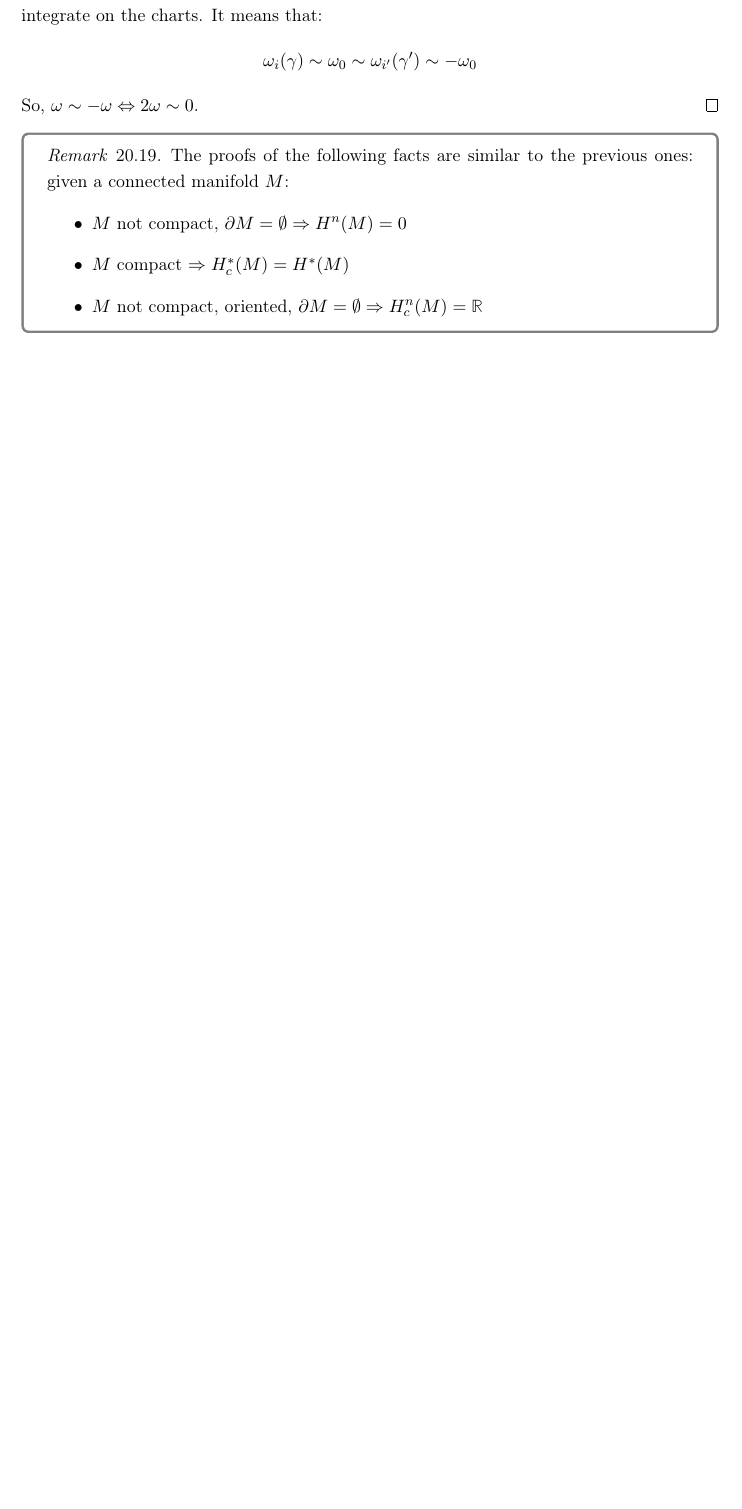
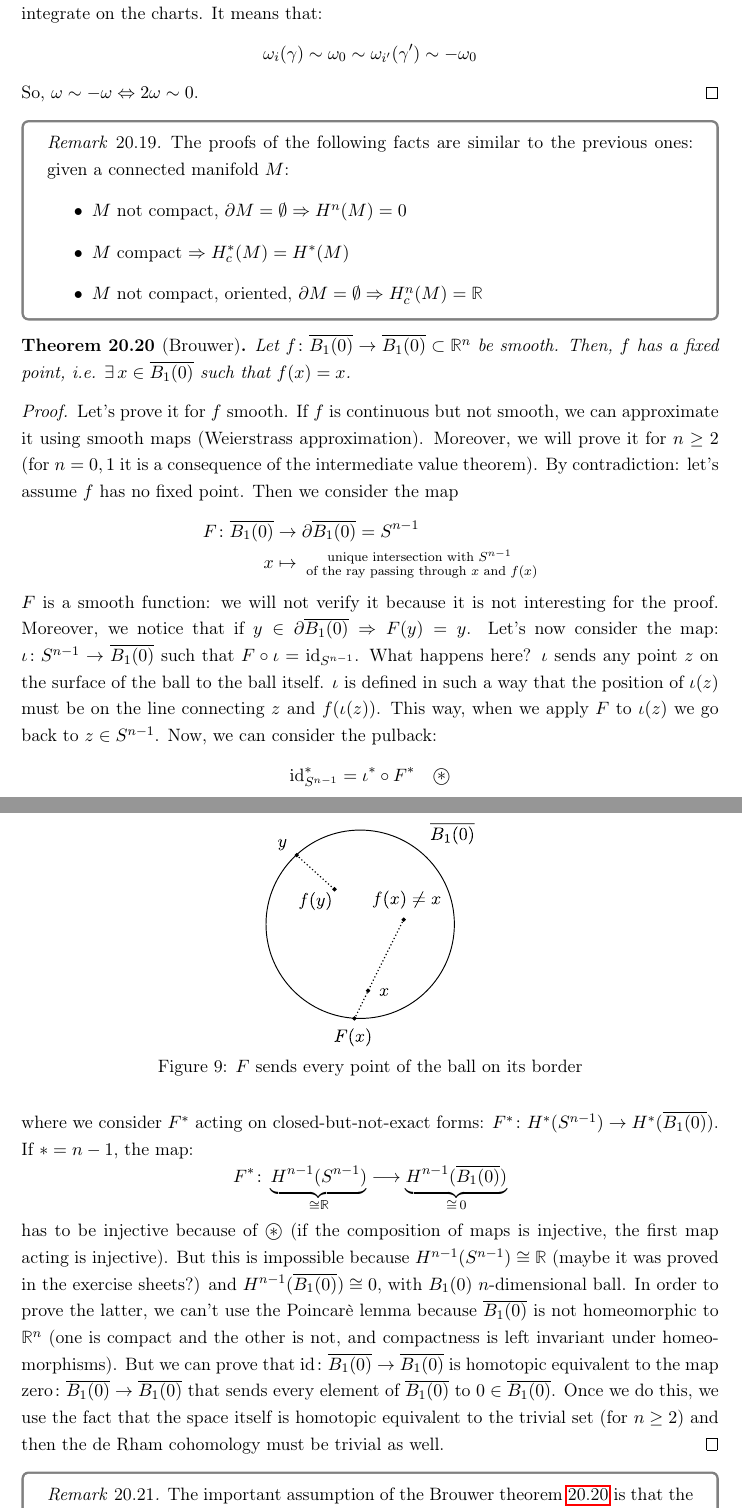
Before and after one commit to flavio-rossetti/diff-manifolds, a LaTeX book (Differentiable Manifolds.tex): part of page 77 of 78 before the commit and two parts of pages 77 and 78 of 80 after it, the two joined at a grey line, cut so that both start at the same text, the shorter picture padded with empty space. Compiled offline with pdfLaTeX.

Commit message:
Brouwer and degree of map added

```diff
--- a/Differentiable Manifolds.tex
+++ b/Differentiable Manifolds.tex
@@ -3010,3 +3011,31 @@ The proofs of the following facts are similar to the previous ones: given a conn
 \item $M$ compact $\Rightarrow H_c^*(M) = H^*(M)$
 \item $M$ not compact, oriented, $\partial M= \emptyset \Rightarrow H^n_c(M)=\rfield$
 \end{itemize}
+\end{remark}\end{remarkbox}
+
+\begin{theorem}[Brouwer] \label{brouwerthm}
+Let $f \colon \overline{B_1(0)} \rightarrow \overline{B_1(0)} \subset \rfield^n$ be smooth. Then, $f$ has a fixed point, i.e. $\exists \, x \in \overline{B_1(0)}$ such that $f(x)=x$.
+\end{theorem}
+
+\begin{proof}
+Let's prove it for $f$ smooth. If $f$ is continuous but not smooth, we can approximate it using smooth maps (Weierstrass approximation). Moreover, we will prove it for $n \ge 2$ (for $n=0, 1$ it is a consequence of the intermediate value theorem).
+By contradiction: let's assume $f$ has no fixed point. Then we consider the map
+\begin{align*}F \colon \overline{B_1(0)} &\rightarrow \partial \overline{B_1(0)} = S^{n-1} \\
+x &\mapsto \substack{\text{unique intersection with }S^{n-1} \\ \text{ of the ray passing through }x \text{ and } f(x)}
+\end{align*}
+$F$ is a smooth function: we will not verify it because it is not interesting for the proof. Moreover, we notice that if $y \in \partial \overline{B_1(0)} \Rightarrow F(y) = y$.
+\begin{figure}[h] \label{Fig:ball10}
+     \centering
+     \includegraphics[width=0.3\textwidth]{Images/B_10.pdf}
+     \caption{$F$ sends every point of the ball on its border}
+\end{figure}
+Let's now consider the map: $\iota \colon S^{n-1} \rightarrow \overline{B_1(0)}$ such that $F \circ \iota = \id_{S^{n-1}}$. What happens here? $\iota$ sends any point $z$ on the surface of the ball to the ball itself. $\iota$ is defined in such a way that the position of $\iota(z)$ must be on the line connecting $z$ and $f(\iota(z))$. This way, when we apply $F$ to $\iota(z)$ we go back to $z \in S^{n-1}$. Now, we can consider the pulback:
+$$\id_{S^{n-1}}^* = \iota^* \circ F^* \quad \oast$$
+where we consider $F^*$ acting on closed-but-not-exact forms: $F^* \colon H^*(S^{n-1}) \rightarrow H^*(\overline{B_1(0)})$. If $* = n-1$, the map:
+$$F^* \colon \underbrace{H^{n-1}(S^{n-1})}_{\cong \rfield} \longrightarrow \underbrace{H^{n-1}(\overline{B_1(0)})}_{\cong \,0}$$
+has to be injective because of $\oast$ (if the composition of maps is injective, the first map acting is injective). But this is impossible because $H^{n-1}(S^{n-1}) \cong \rfield$ (maybe it was proved in the exercise sheets?) and $H^{n-1}(\overline{B_1(0)}) \cong 0$, with $B_1(0)$ $n$-dimensional ball. In order to prove the latter, we can't use the Poincarè lemma because $\overline{B_1(0)}$ is not homeomorphic to $\rfield^n$ (one is compact and the other is not, and compactness is left invariant under homeomorphisms). But we can prove that $\id \colon \overline{B_1(0)} \rightarrow \overline{B_1(0)}$ is homotopic equivalent to the map $\text{zero} \colon \overline{B_1(0)} \rightarrow \overline{B_1(0)}$ that sends every element of $\overline{B_1(0)}$ to $0 \in \overline{B_1(0)}$. Once we do this, we use the fact that the space itself is homotopic equivalent to the trivial set (for $n \ge 2$) and then the de Rham cohomology must be trivial as well.
+\end{proof}
+
+\begin{remarkbox}\begin{remark}
+The important assumption of the Brouwer theorem \ref{brouwerthm} is that the entire space is $\overline{B_1(0)}$. We also notice that the theorem can be seen as a corollary of the \href{https://en.wikipedia.org/wiki/Borsuk-Ulam_theorem}{Borsuk-Ulam theorem}. It says that there exists at least a couple of antipodal points on the Earth surface with same temperature and barometric pressure (if we assume temperature and pressure to be two continuous functions).
+\end{remark}\end{remarkbox}
```
Also changed, not shown: Differentiable Manifolds.pdf, Images/B_10.pdf (added), Differentiable Manifolds.tex (15 more changed lines).
